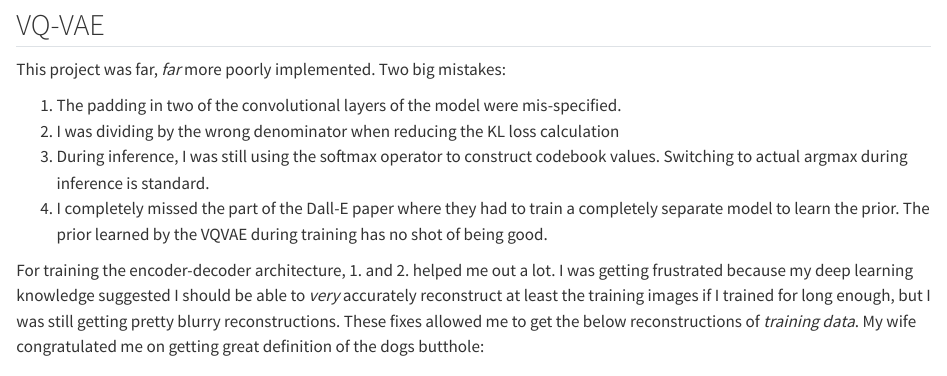
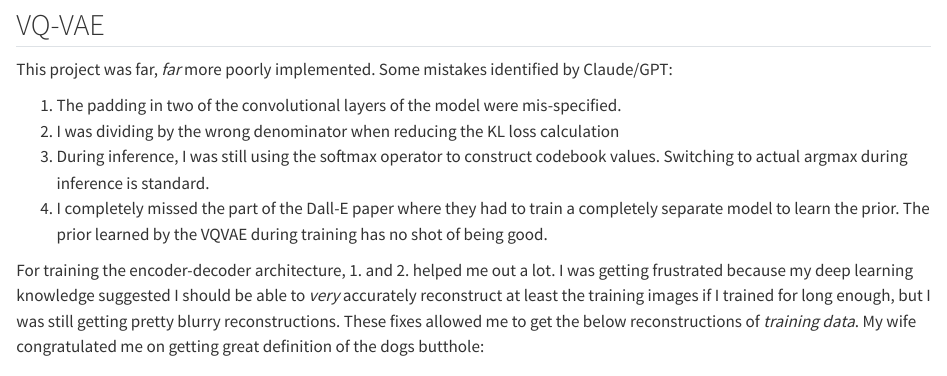
Before and after one commit to clabornd/dmcblog, a Quarto document (posts/revisiting-ppo/revisiting_ppo.qmd): the page in a window 1100 px wide, from 2430 px down. Rendered offline with R 4.5, knitr and Pandoc in place of Quarto, with nearby package versions.

Commit message:
fix revisiting ppo text [skip ci]

```diff
--- a/posts/revisiting-ppo/revisiting_ppo.qmd
+++ b/posts/revisiting-ppo/revisiting_ppo.qmd
@@ -47,7 +47,7 @@ Next is a buffer size of 10,000, which on average produced the best results.  Th
 
 ## VQ-VAE
 
-This project was far, *far* more poorly implemented.  Two big mistakes:
+This project was far, *far* more poorly implemented.  Some mistakes identified by Claude/GPT:
 
 1. The padding in two of the convolutional layers of the model were mis-specified.
 2. I was dividing by the wrong denominator when reducing the KL loss calculation
```
